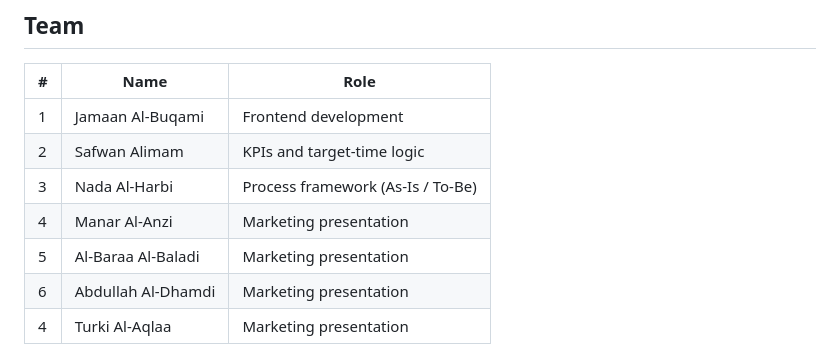
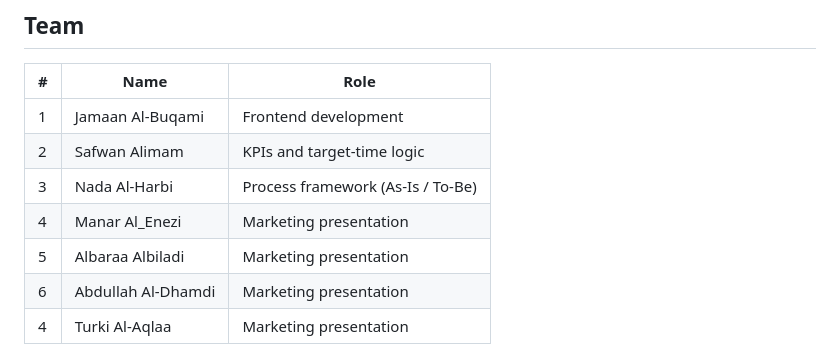
Before and after one commit to Safwan-Alemam/Smart-ER-Triage-Dashboard, a Markdown page: README.md, the part around the change. Drawn GitHub-style.

```diff
--- a/README.md
+++ b/README.md
@@ -22,8 +22,8 @@ A digital board for hospital emergency departments. It orders patients by clinic
 | 1 | Jamaan Al-Buqami | Frontend development |
 | 2 | Safwan Alimam | KPIs and target-time logic |
 | 3 | Nada Al-Harbi | Process framework (As-Is / To-Be) |
-| 4 | Manar Al-Anzi | Marketing presentation |
-| 5 | Al-Baraa Al-Baladi | Marketing presentation |
+| 4 | Manar Al_Enezi | Marketing presentation |
+| 5 | Albaraa Albiladi | Marketing presentation |
 | 6 | Abdullah Al-Dhamdi | Marketing presentation |
 | 4 | Turki Al-Aqlaa | Marketing presentation |
 
```
